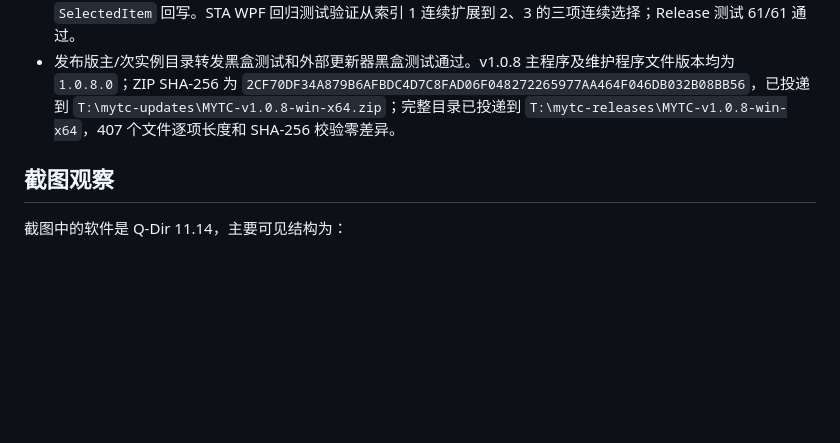
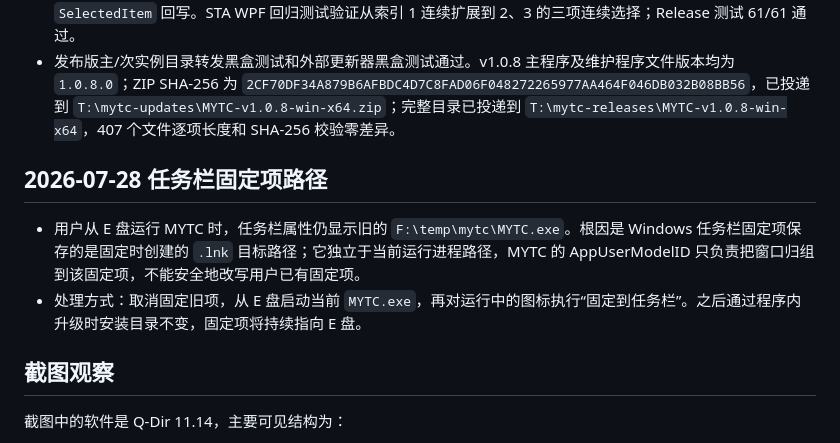
Before and after one commit to ydmatt/openTC, a Markdown page: PROJECT_MEMORY.md, the part around the change. Drawn GitHub-style; blank space fills up the shorter version.

Commit message:
Document taskbar pin target behavior

```diff
--- a/PROJECT_MEMORY.md
+++ b/PROJECT_MEMORY.md
@@ -249,6 +249,11 @@
 - 为避免数据绑定在多选时把列表反向缩成单选，视图模型增加仅同步操作选择集的方法；键盘多选不再向绑定的 `SelectedItem` 回写。STA WPF 回归测试验证从索引 1 连续扩展到 2、3 的三项连续选择；Release 测试 61/61 通过。
 - 发布版主/次实例目录转发黑盒测试和外部更新器黑盒测试通过。v1.0.8 主程序及维护程序文件版本均为 `1.0.8.0`；ZIP SHA-256 为 `2CF70DF34A879B6AFBDC4D7C8FAD06F048272265977AA464F046DB032B08BB56`，已投递到 `T:\mytc-updates\MYTC-v1.0.8-win-x64.zip`；完整目录已投递到 `T:\mytc-releases\MYTC-v1.0.8-win-x64`，407 个文件逐项长度和 SHA-256 校验零差异。
 
+## 2026-07-28 任务栏固定项路径
+
+- 用户从 E 盘运行 MYTC 时，任务栏属性仍显示旧的 `F:\temp\mytc\MYTC.exe`。根因是 Windows 任务栏固定项保存的是固定时创建的 `.lnk` 目标路径；它独立于当前运行进程路径，MYTC 的 AppUserModelID 只负责把窗口归组到该固定项，不能安全地改写用户已有固定项。
+- 处理方式：取消固定旧项，从 E 盘启动当前 `MYTC.exe`，再对运行中的图标执行“固定到任务栏”。之后通过程序内升级时安装目录不变，固定项将持续指向 E 盘。
+
 ## 截图观察
 
 截图中的软件是 Q-Dir 11.14，主要可见结构为：
```
